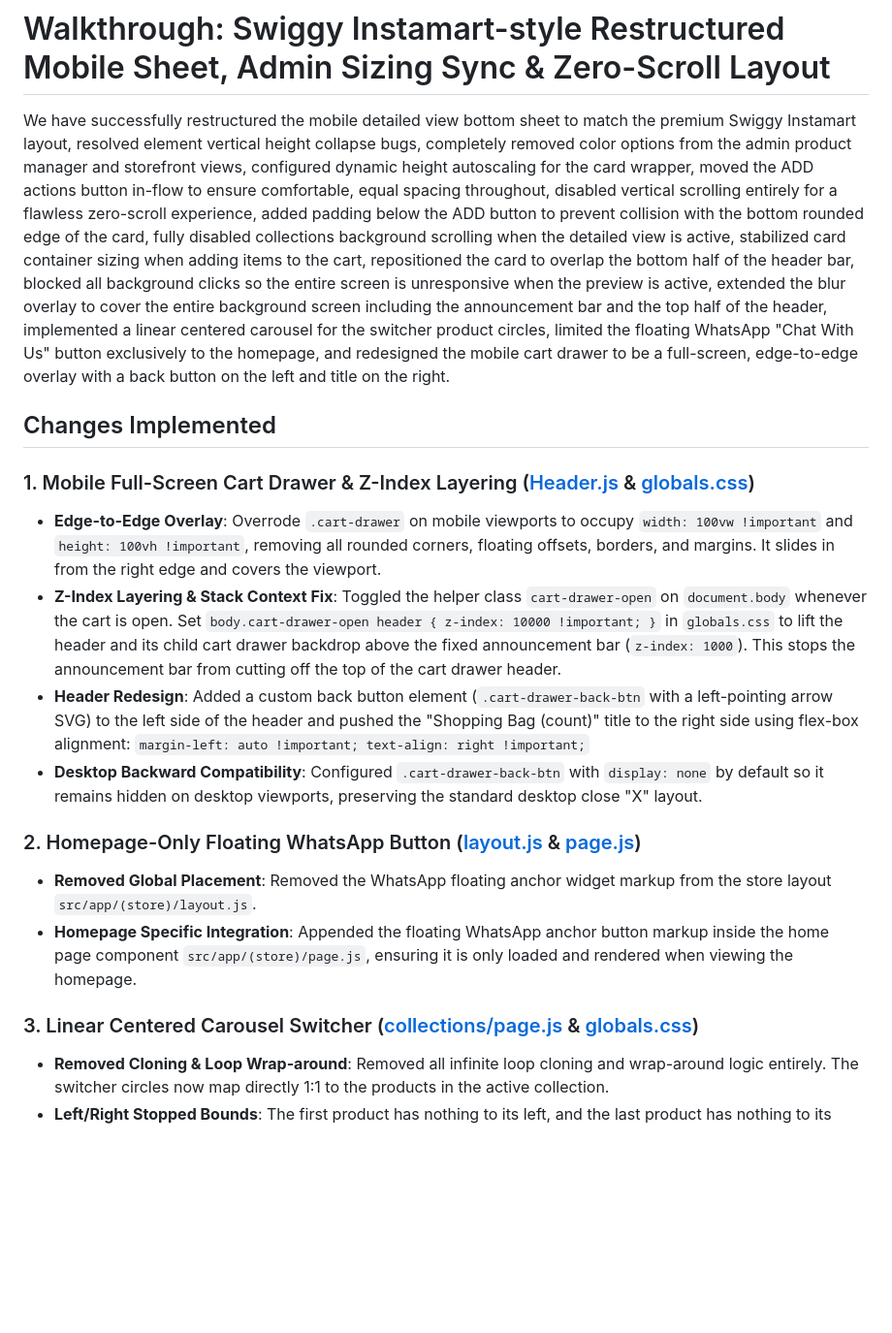
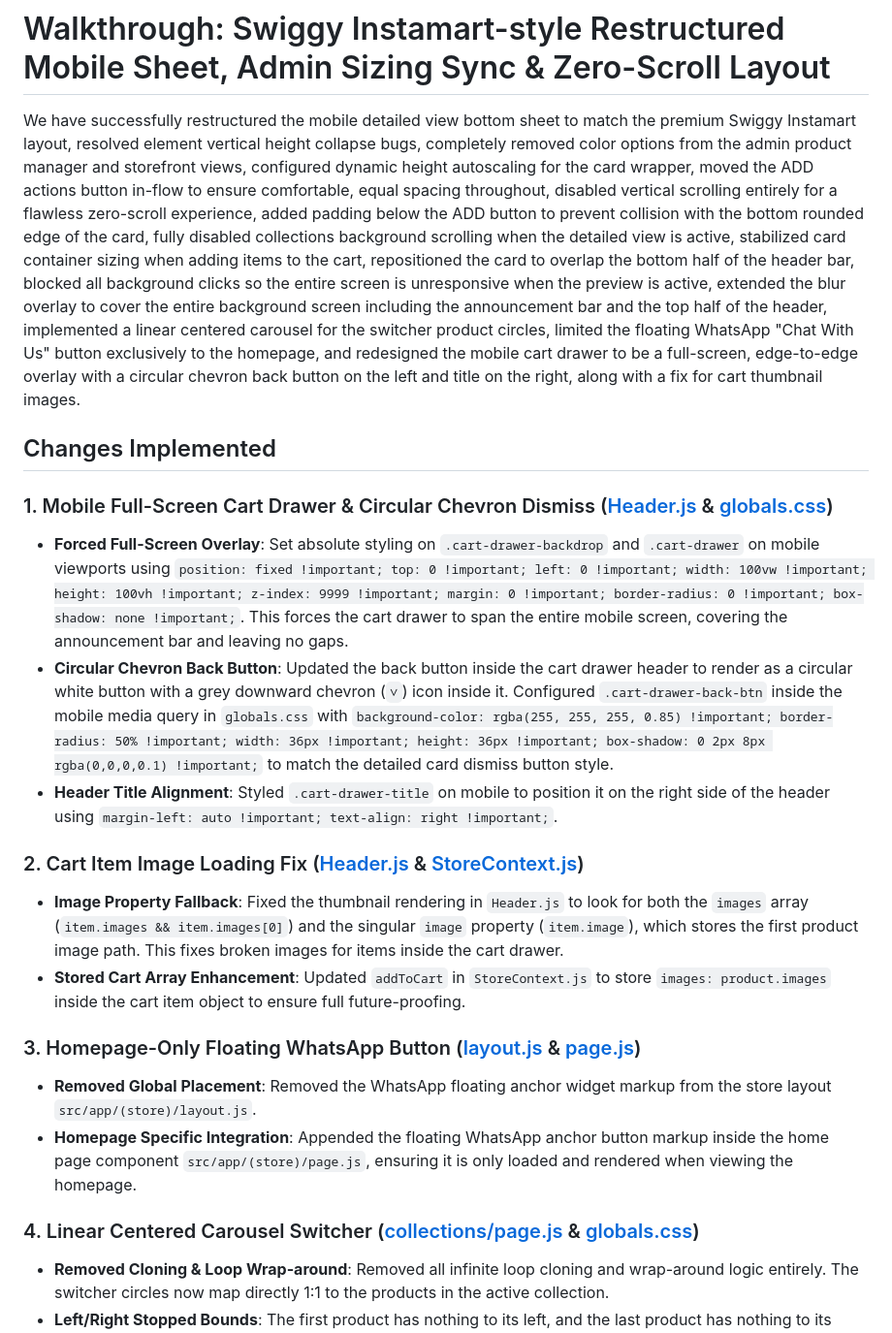
Before and after one commit to trexbt286/houseofginija, a Markdown page: walkthrough.md, the part around one of its changes. Shown at 97% size. GitHub-like rendering; blank space fills up the shorter version.

Commit message:
docs: update walkthrough.md with mobile cart enhancements

```diff
--- a/walkthrough.md
+++ b/walkthrough.md
@@ -1,21 +1,23 @@
 # Walkthrough: Swiggy Instamart-style Restructured Mobile Sheet, Admin Sizing Sync & Zero-Scroll Layout
 
-We have successfully restructured the mobile detailed view bottom sheet to match the premium Swiggy Instamart layout, resolved element vertical height collapse bugs, completely removed color options from the admin product manager and storefront views, configured dynamic height autoscaling for the card wrapper, moved the ADD actions button in-flow to ensure comfortable, equal spacing throughout, disabled vertical scrolling entirely for a flawless zero-scroll experience, added padding below the ADD button to prevent collision with the bottom rounded edge of the card, fully disabled collections background scrolling when the detailed view is active, stabilized card container sizing when adding items to the cart, repositioned the card to overlap the bottom half of the header bar, blocked all background clicks so the entire screen is unresponsive when the preview is active, extended the blur overlay to cover the entire background screen including the announcement bar and the top half of the header, implemented a linear centered carousel for the switcher product circles, limited the floating WhatsApp "Chat With Us" button exclusively to the homepage, and redesigned the mobile cart drawer to be a full-screen, edge-to-edge overlay with a back button on the left and title on the right.
+We have successfully restructured the mobile detailed view bottom sheet to match the premium Swiggy Instamart layout, resolved element vertical height collapse bugs, completely removed color options from the admin product manager and storefront views, configured dynamic height autoscaling for the card wrapper, moved the ADD actions button in-flow to ensure comfortable, equal spacing throughout, disabled vertical scrolling entirely for a flawless zero-scroll experience, added padding below the ADD button to prevent collision with the bottom rounded edge of the card, fully disabled collections background scrolling when the detailed view is active, stabilized card container sizing when adding items to the cart, repositioned the card to overlap the bottom half of the header bar, blocked all background clicks so the entire screen is unresponsive when the preview is active, extended the blur overlay to cover the entire background screen including the announcement bar and the top half of the header, implemented a linear centered carousel for the switcher product circles, limited the floating WhatsApp "Chat With Us" button exclusively to the homepage, and redesigned the mobile cart drawer to be a full-screen, edge-to-edge overlay with a circular chevron back button on the left and title on the right, along with a fix for cart thumbnail images.
 
 ## Changes Implemented
 
-### 1. Mobile Full-Screen Cart Drawer & Z-Index Layering ([Header.js](file:///c:/Users/varun/OneDrive/Documents/houseofginija/src/components/Header.js) & [globals.css](file:///c:/Users/varun/OneDrive/Documents/houseofginija/src/app/globals.css))
-*   **Edge-to-Edge Overlay**: Overrode `.cart-drawer` on mobile viewports to occupy `width: 100vw !important` and `height: 100vh !important`, removing all rounded corners, floating offsets, borders, and margins. It slides in from the right edge and covers the viewport.
-*   **Z-Index Layering & Stack Context Fix**: Toggled the helper class `cart-drawer-open` on `document.body` whenever the cart is open. Set `body.cart-drawer-open header { z-index: 10000 !important; }` in `globals.css` to lift the header and its child cart drawer backdrop above the fixed announcement bar (`z-index: 1000`). This stops the announcement bar from cutting off the top of the cart drawer header.
-*   **Header Redesign**: Added a custom back button element (`.cart-drawer-back-btn` with a left-pointing arrow SVG) to the left side of the header and pushed the "Shopping Bag (count)" title to the right side using flex-box alignment:
-    `margin-left: auto !important; text-align: right !important;`
-*   **Desktop Backward Compatibility**: Configured `.cart-drawer-back-btn` with `display: none` by default so it remains hidden on desktop viewports, preserving the standard desktop close "X" layout.
+### 1. Mobile Full-Screen Cart Drawer & Circular Chevron Dismiss ([Header.js](file:///c:/Users/varun/OneDrive/Documents/houseofginija/src/components/Header.js) & [globals.css](file:///c:/Users/varun/OneDrive/Documents/houseofginija/src/app/globals.css))
+*   **Forced Full-Screen Overlay**: Set absolute styling on `.cart-drawer-backdrop` and `.cart-drawer` on mobile viewports using `position: fixed !important; top: 0 !important; left: 0 !important; width: 100vw !important; height: 100vh !important; z-index: 9999 !important; margin: 0 !important; border-radius: 0 !important; box-shadow: none !important;`. This forces the cart drawer to span the entire mobile screen, covering the announcement bar and leaving no gaps.
+*   **Circular Chevron Back Button**: Updated the back button inside the cart drawer header to render as a circular white button with a grey downward chevron (`∨`) icon inside it. Configured `.cart-drawer-back-btn` inside the mobile media query in `globals.css` with `background-color: rgba(255, 255, 255, 0.85) !important; border-radius: 50% !important; width: 36px !important; height: 36px !important; box-shadow: 0 2px 8px rgba(0,0,0,0.1) !important;` to match the detailed card dismiss button style.
+*   **Header Title Alignment**: Styled `.cart-drawer-title` on mobile to position it on the right side of the header using `margin-left: auto !important; text-align: right !important;`.
 
-### 2. Homepage-Only Floating WhatsApp Button ([layout.js](file:///c:/Users/varun/OneDrive/Documents/houseofginija/src/app/(store)/layout.js) & [page.js](file:///c:/Users/varun/OneDrive/Documents/houseofginija/src/app/(store)/page.js))
+### 2. Cart Item Image Loading Fix ([Header.js](file:///c:/Users/varun/OneDrive/Documents/houseofginija/src/components/Header.js) & [StoreContext.js](file:///c:/Users/varun/OneDrive/Documents/houseofginija/src/context/StoreContext.js))
+*   **Image Property Fallback**: Fixed the thumbnail rendering in `Header.js` to look for both the `images` array (`item.images && item.images[0]`) and the singular `image` property (`item.image`), which stores the first product image path. This fixes broken images for items inside the cart drawer.
+*   **Stored Cart Array Enhancement**: Updated `addToCart` in `StoreContext.js` to store `images: product.images` inside the cart item object to ensure full future-proofing.
+
+### 3. Homepage-Only Floating WhatsApp Button ([layout.js](file:///c:/Users/varun/OneDrive/Documents/houseofginija/src/app/(store)/layout.js) & [page.js](file:///c:/Users/varun/OneDrive/Documents/houseofginija/src/app/(store)/page.js))
 *   **Removed Global Placement**: Removed the WhatsApp floating anchor widget markup from the store layout `src/app/(store)/layout.js`.
 *   **Homepage Specific Integration**: Appended the floating WhatsApp anchor button markup inside the home page component `src/app/(store)/page.js`, ensuring it is only loaded and rendered when viewing the homepage.
 
-### 3. Linear Centered Carousel Switcher ([collections/page.js](file:///c:/Users/varun/OneDrive/Documents/houseofginija/src/app/(store)/collections/page.js) & [globals.css](file:///c:/Users/varun/OneDrive/Documents/houseofginija/src/app/globals.css))
+### 4. Linear Centered Carousel Switcher ([collections/page.js](file:///c:/Users/varun/OneDrive/Documents/houseofginija/src/app/(store)/collections/page.js) & [globals.css](file:///c:/Users/varun/OneDrive/Documents/houseofginija/src/app/globals.css))
 *   **Removed Cloning & Loop Wrap-around**: Removed all infinite loop cloning and wrap-around logic entirely. The switcher circles now map directly 1:1 to the products in the active collection.
 *   **Left/Right Stopped Bounds**: The first product has nothing to its left, and the last product has nothing to its right. Selecting the first product positions it in the center with empty space to its left, and selecting the last product centers it with empty space to its right.
 *   **Viewport Width Centering**: Tracks the screen width (`viewportWidth`) via resize event listeners. Centered the active product circle dynamically in the exact horizontal middle of the viewport using `translateX` math:
```
Also changed, not shown: other parts of walkthrough.md (+5 -5 lines).
